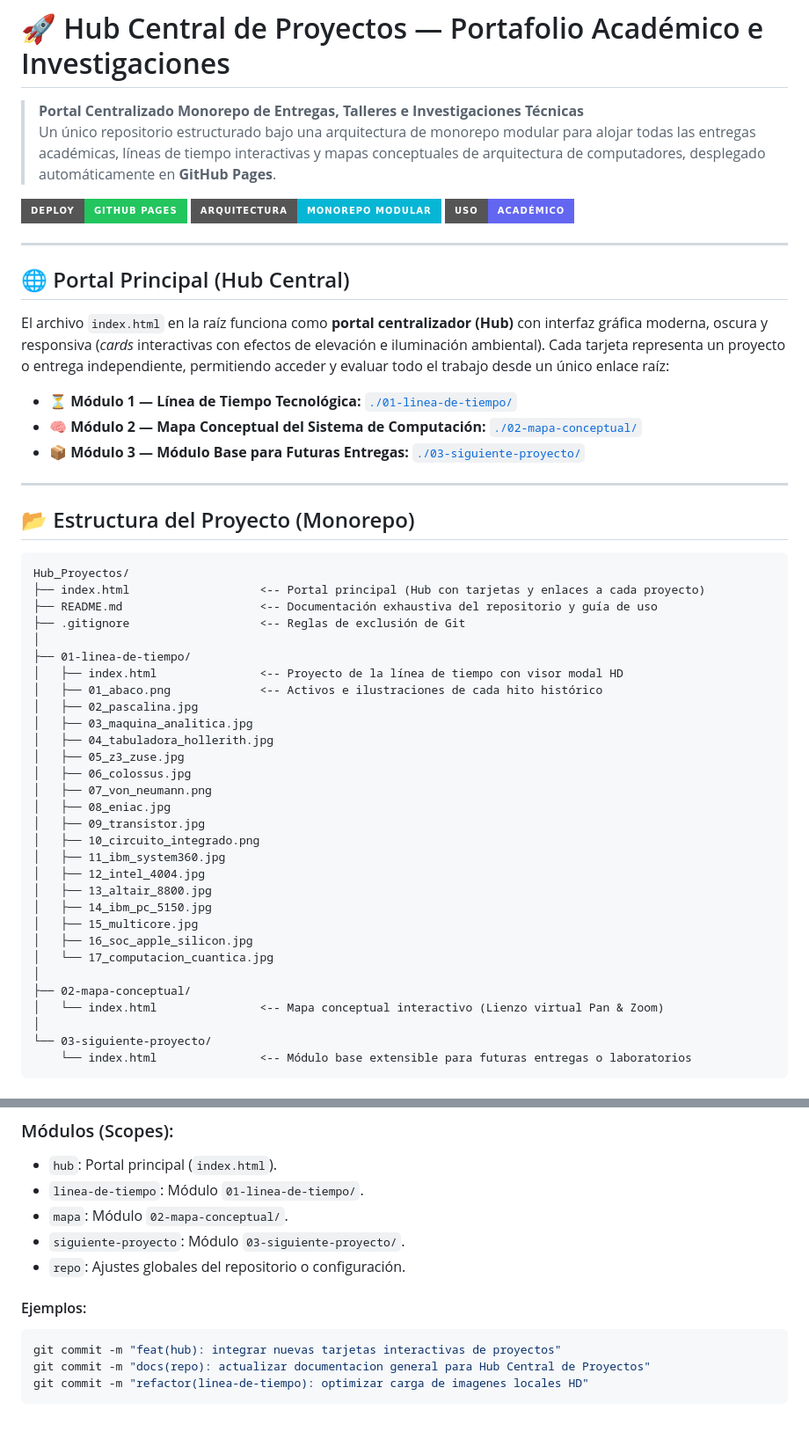
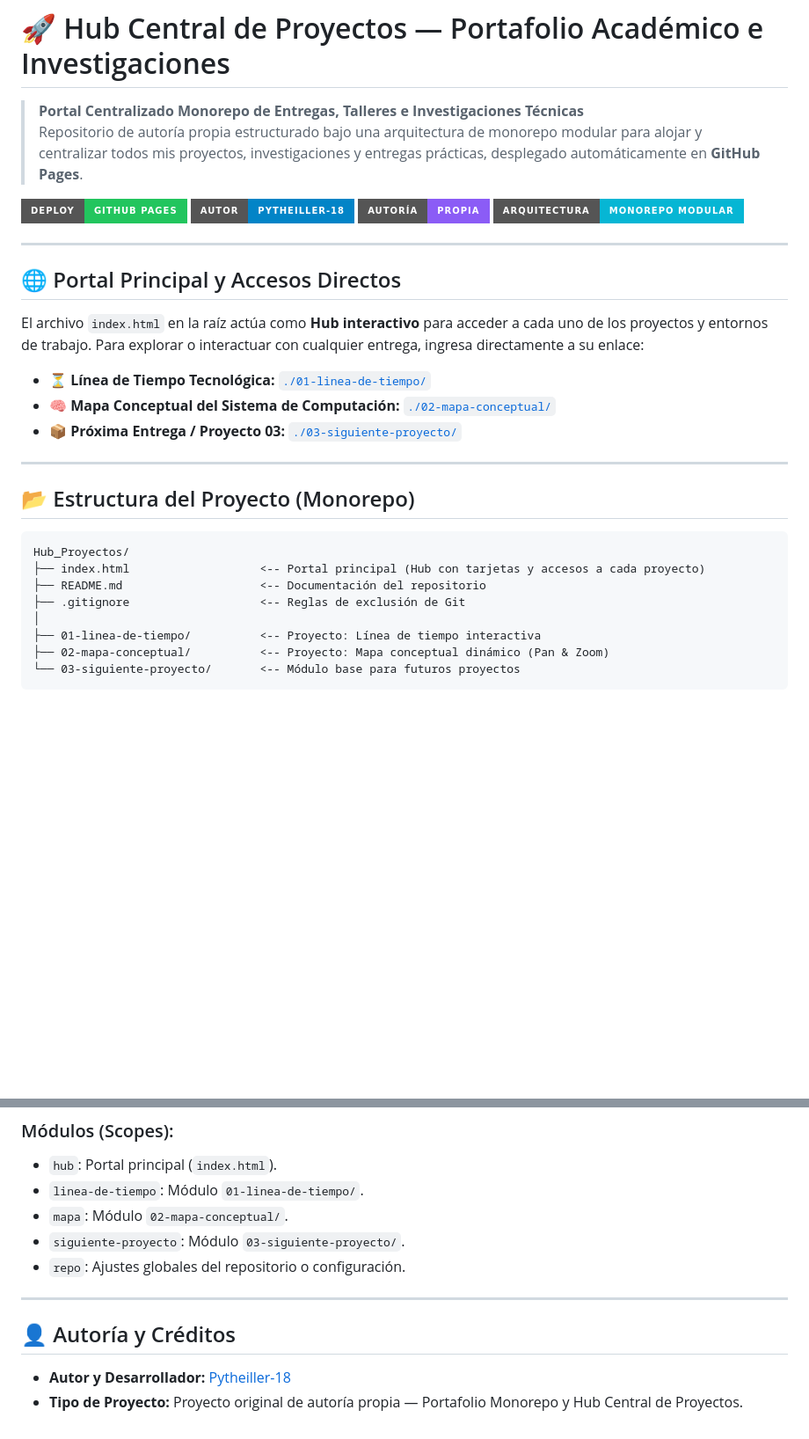
Before and after one commit to Pytheiller-18/Evo_Computadores, a Markdown page: README.md, 2 parts joined by grey strips. Shown at 88% size. Rendered like a GitHub page; badges without logos; blank space fills up the shorter version.

Commit message:
docs(repo): simplificar README, eliminar detalle de modulos y agregar autoria propia

````diff
--- a/README.md
+++ b/README.md
@@ -1,21 +1,22 @@
 # 🚀 Hub Central de Proyectos — Portafolio Académico e Investigaciones
 
 > **Portal Centralizado Monorepo de Entregas, Talleres e Investigaciones Técnicas**
-> Un único repositorio estructurado bajo una arquitectura de monorepo modular para alojar todas las entregas académicas, líneas de tiempo interactivas y mapas conceptuales de arquitectura de computadores, desplegado automáticamente en **GitHub Pages**.
+> Repositorio de autoría propia estructurado bajo una arquitectura de monorepo modular para alojar y centralizar todos mis proyectos, investigaciones y entregas prácticas, desplegado automáticamente en **GitHub Pages**.
 
 [![GitHub Pages](https://img.shields.io/badge/Deploy-GitHub%20Pages-22c55e?style=for-the-badge&logo=github)](https://Pytheiller-18.github.io/Hub_Central_de_Proyectos/)
+[![Autor](https://img.shields.io/badge/Autor-Pytheiller--18-0284c7?style=for-the-badge&logo=github)](https://github.com/Pytheiller-18)
+[![Autoría](https://img.shields.io/badge/Autor%C3%ADa-Propia-8b5cf6?style=for-the-badge)](#)
 [![Arquitectura](https://img.shields.io/badge/Arquitectura-Monorepo%20Modular-06b6d4?style=for-the-badge)](https://github.com/Pytheiller-18/Hub_Central_de_Proyectos)
-[![Licencia](https://img.shields.io/badge/Uso-Acad%C3%A9mico-6366f1?style=for-the-badge)](#)
 
 ---
 
-## 🌐 Portal Principal (Hub Central)
+## 🌐 Portal Principal y Accesos Directos
 
-El archivo `index.html` en la raíz funciona como **portal centralizador (Hub)** con interfaz gráfica moderna, oscura y responsiva (*cards* interactivas con efectos de elevación e iluminación ambiental). Cada tarjeta representa un proyecto o entrega independiente, permitiendo acceder y evaluar todo el trabajo desde un único enlace raíz:
+El archivo `index.html` en la raíz actúa como **Hub interactivo** para acceder a cada uno de los proyectos y entornos de trabajo. Para explorar o interactuar con cualquier entrega, ingresa directamente a su enlace:
 
-- ⏳ **Módulo 1 — Línea de Tiempo Tecnológica:** [`./01-linea-de-tiempo/`](./01-linea-de-tiempo/)
-- 🧠 **Módulo 2 — Mapa Conceptual del Sistema de Computación:** [`./02-mapa-conceptual/`](./02-mapa-conceptual/)
-- 📦 **Módulo 3 — Módulo Base para Futuras Entregas:** [`./03-siguiente-proyecto/`](./03-siguiente-proyecto/)
+- ⏳ **Línea de Tiempo Tecnológica:** [`./01-linea-de-tiempo/`](./01-linea-de-tiempo/)
+- 🧠 **Mapa Conceptual del Sistema de Computación:** [`./02-mapa-conceptual/`](./02-mapa-conceptual/)
+- 📦 **Próxima Entrega / Proyecto 03:** [`./03-siguiente-proyecto/`](./03-siguiente-proyecto/)
 
 ---
 
@@ -23,33 +24,11 @@ El archivo `index.html` en la raíz funciona como **portal centralizador (Hub)**
 
 ```text
 Hub_Proyectos/
-├── index.html                   <-- Portal principal (Hub con tarjetas y enlaces a cada proyecto)
-├── README.md                    <-- Documentación exhaustiva del repositorio y guía de uso
+├── index.html                   <-- Portal principal (Hub con tarjetas y accesos a cada proyecto)
+├── README.md                    <-- Documentación del repositorio
 ├── .gitignore                   <-- Reglas de exclusión de Git
 │
-├── 01-linea-de-tiempo/
-│   ├── index.html               <-- Proyecto de la línea de tiempo con visor modal HD
-│   ├── 01_abaco.png             <-- Activos e ilustraciones de cada hito histórico
-│   ├── 02_pascalina.jpg
-│   ├── 03_maquina_analitica.jpg
-│   ├── 04_tabuladora_hollerith.jpg
-│   ├── 05_z3_zuse.jpg
-│   ├── 06_colossus.jpg
-│   ├── 07_von_neumann.png
-│   ├── 08_eniac.jpg
-│   ├── 09_transistor.jpg
-│   ├── 10_circuito_integrado.png
-│   ├── 11_ibm_system360.jpg
-│   ├── 12_intel_4004.jpg
-│   ├── 13_altair_8800.jpg
-│   ├── 14_ibm_pc_5150.jpg
-│   ├── 15_multicore.jpg
-│   ├── 16_soc_apple_silicon.jpg
-│   └── 17_computacion_cuantica.jpg
-│
-├── 02-mapa-conceptual/
-│   └── index.html               <-- Mapa conceptual interactivo (Lienzo virtual Pan & Zoom)
-│
-└── 03-siguiente-proyecto/
-    └── index.html               <-- Módulo base extensible para futuras entregas o laboratorios
+├── 01-linea-de-tiempo/          <-- Proyecto: Línea de tiempo interactiva
+├── 02-mapa-conceptual/          <-- Proyecto: Mapa conceptual dinámico (Pan & Zoom)
+└── 03-siguiente-proyecto/       <-- Módulo base para futuros proyectos
 ```
@@ -153,9 +85,9 @@ git commit -m "tipo(modulo): breve descripcion del cambio"
 - `siguiente-proyecto`: Módulo `03-siguiente-proyecto/`.
 - `repo`: Ajustes globales del repositorio o configuración.
 
-#### Ejemplos:
-```bash
-git commit -m "feat(hub): integrar nuevas tarjetas interactivas de proyectos"
-git commit -m "docs(repo): actualizar documentacion general para Hub Central de Proyectos"
-git commit -m "refactor(linea-de-tiempo): optimizar carga de imagenes locales HD"
-```
+---
+
+## 👤 Autoría y Créditos
+
+- **Autor y Desarrollador:** [Pytheiller-18](https://github.com/Pytheiller-18)
+- **Tipo de Proyecto:** Proyecto original de autoría propia — Portafolio Monorepo y Hub Central de Proyectos.
````
Also changed, not shown: other parts of README.md (+6 -53 lines).
